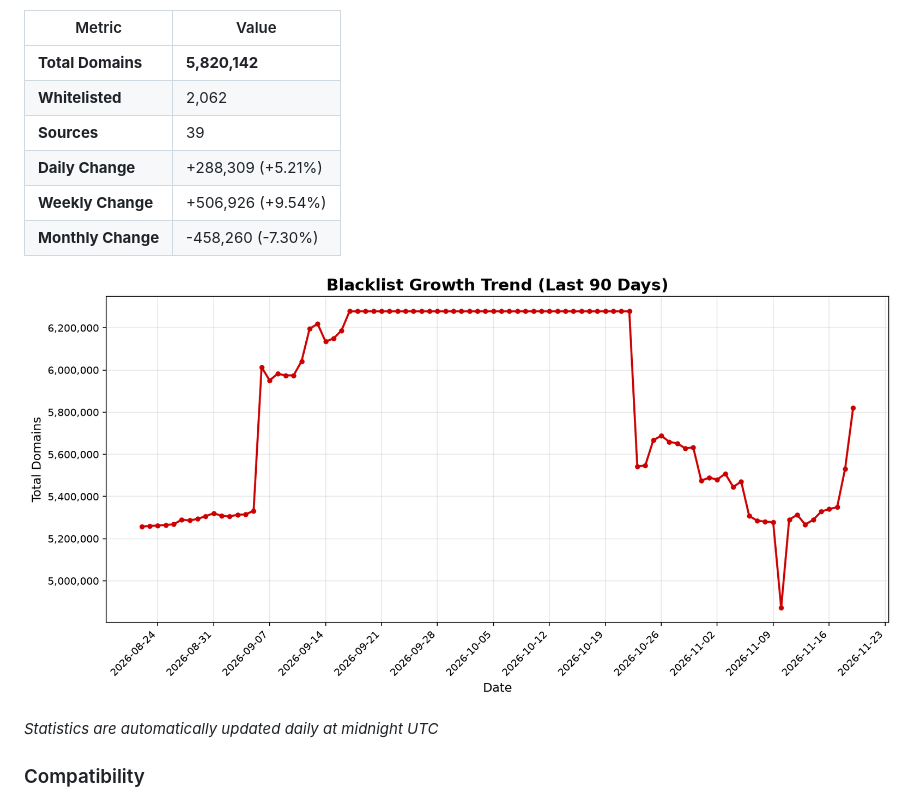
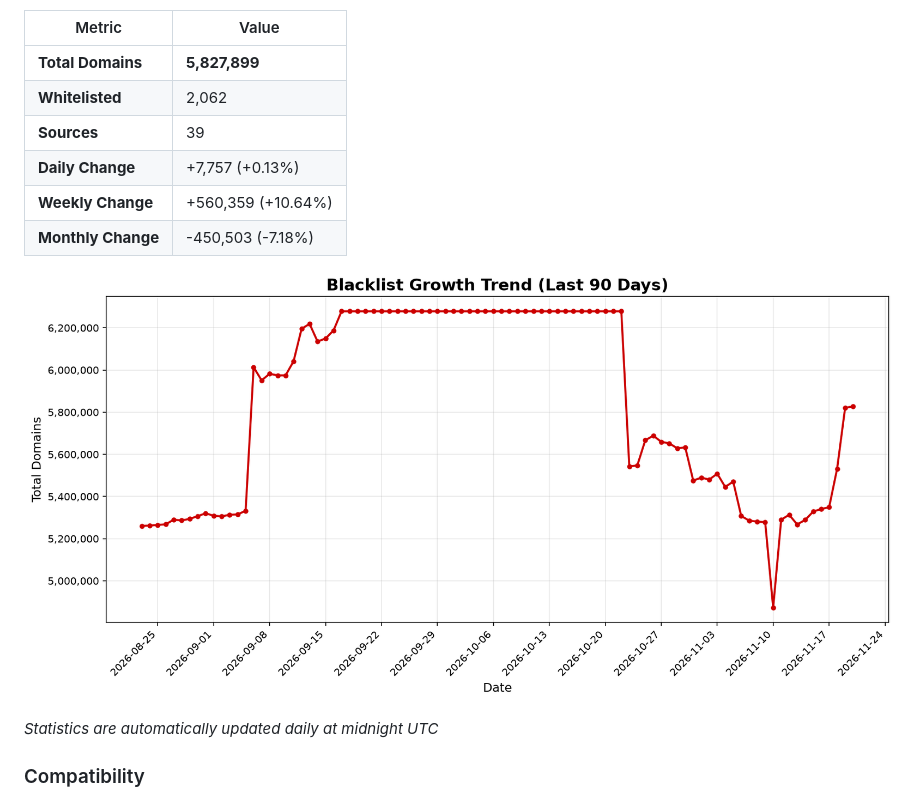
Before and after one commit to fabriziosalmi/blacklists, a Markdown page: README.md, the part around one of its changes. GitHub-like rendering; pictures changed too: stats/trend.png.

Commit message:
📊 Update daily statistics [skip ci]

```diff
--- a/README.md
+++ b/README.md
@@ -39,12 +39,12 @@ https://github.com/fabriziosalmi/blacklists/releases/download/latest/blacklist.t
 
 | Metric | Value |
 |--------|-------|
-| **Total Domains** | **5,820,142** |
+| **Total Domains** | **5,827,899** |
 | **Whitelisted** | 2,062 |
 | **Sources** | 39 |
-| **Daily Change** | +288,309 (+5.21%) |
-| **Weekly Change** | +506,926 (+9.54%) |
-| **Monthly Change** | -458,260 (-7.30%) |
+| **Daily Change** | +7,757 (+0.13%) |
+| **Weekly Change** | +560,359 (+10.64%) |
+| **Monthly Change** | -450,503 (-7.18%) |
 
 ![Trend Chart](stats/trend.png)
 
```
Also changed, not shown: other parts of README.md (+1 -1 lines), 2 other files.
